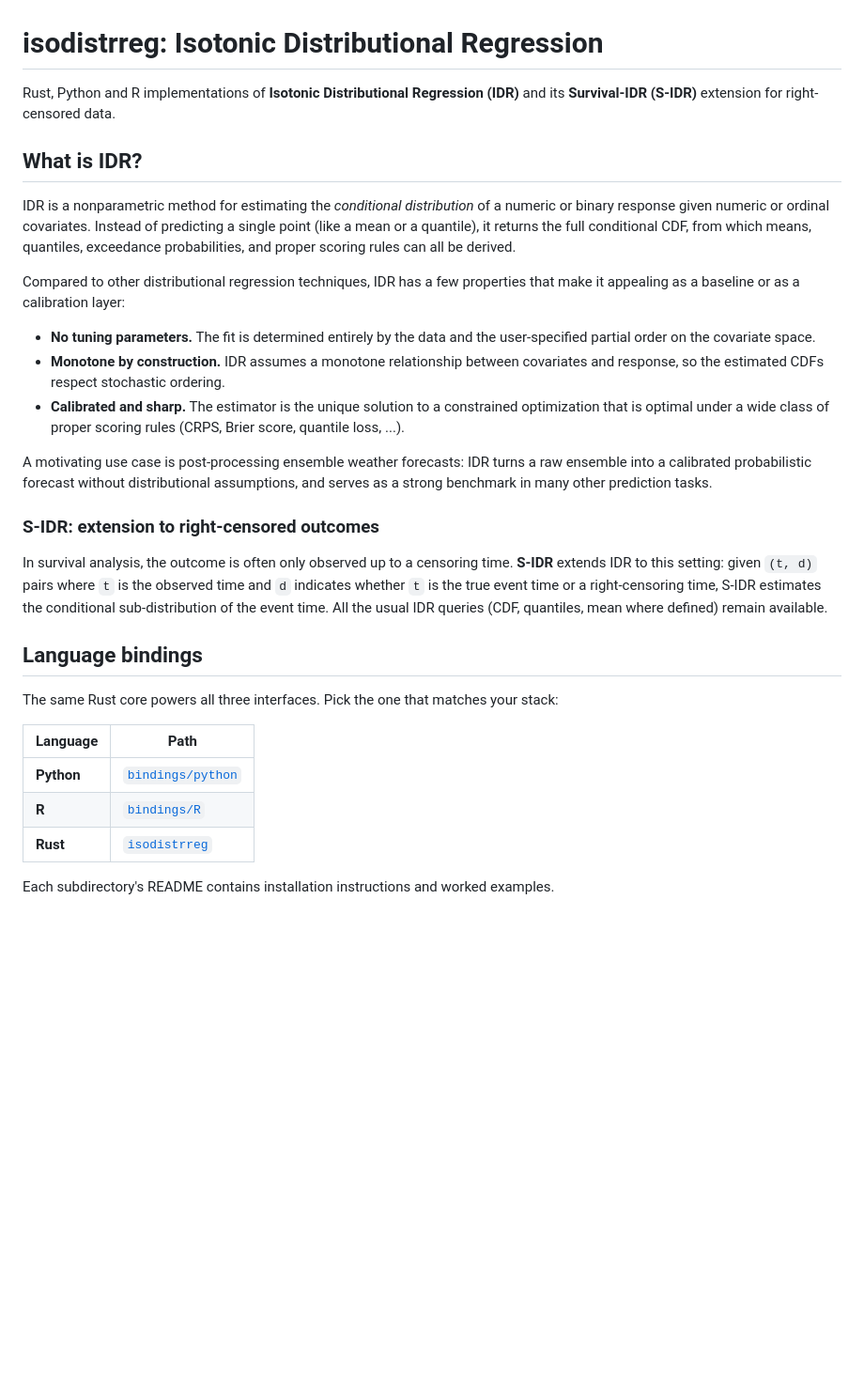
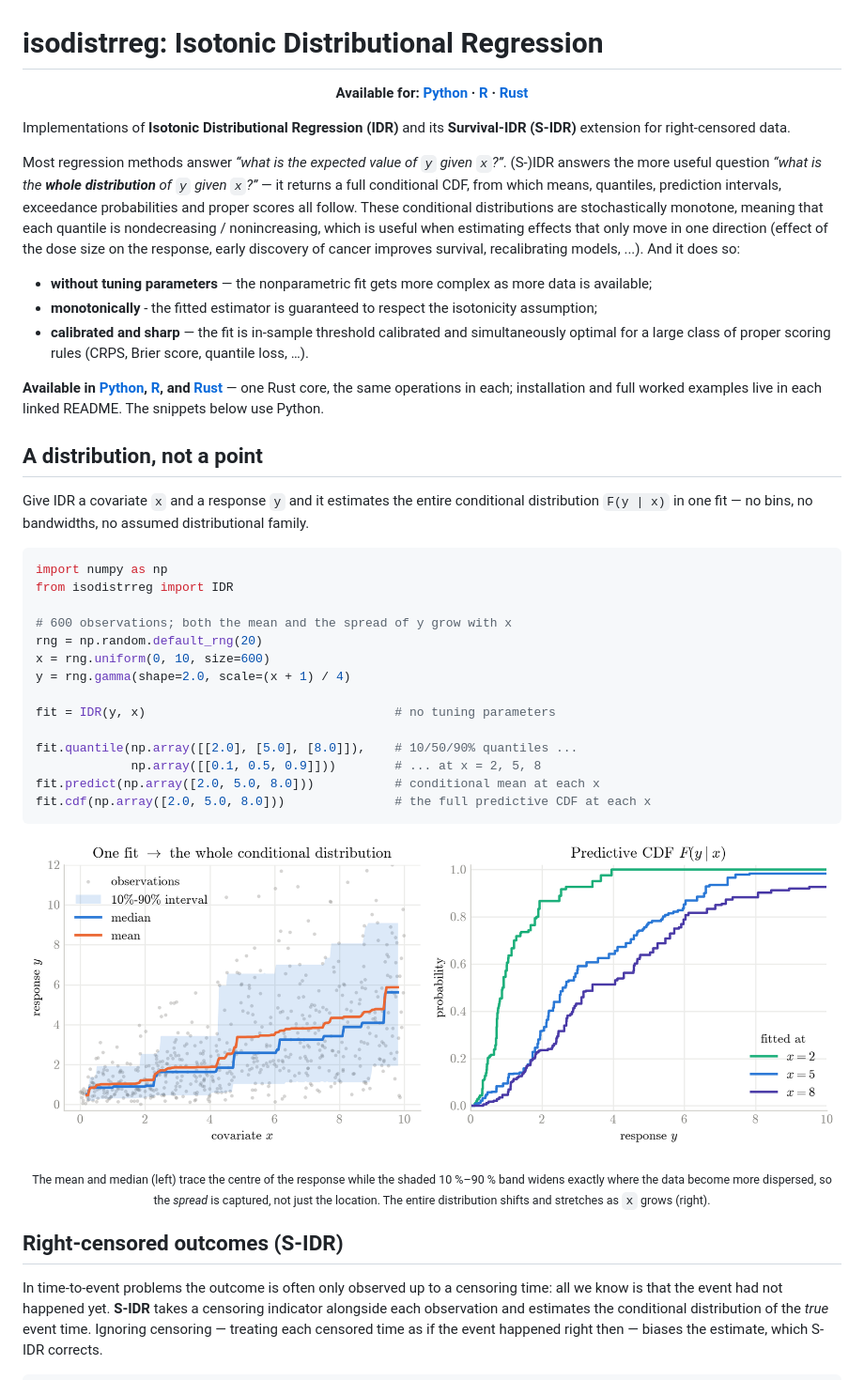
Before and after one commit to AlexanderHenzi/isodistrreg, a Markdown page: README.md, the part around one of its changes. Shown at 94% size. Drawn GitHub-style; pictures changed too: doc/idr_distribution.png (added); blank space fills up the shorter version.

Commit message:
Expand README.md (#19)

````diff
--- a/README.md
+++ b/README.md
@@ -1,50 +1,69 @@
 # isodistrreg: Isotonic Distributional Regression
 
-Rust, Python and R implementations of **Isotonic Distributional Regression
-(IDR)** and its **Survival-IDR (S-IDR)** extension for right-censored data.
+<p align="center"><strong>Available for: <a href="bindings/python/README.md">Python</a> · <a href="bindings/R/README.md">R</a> · <a href="isodistrreg/README.md">Rust</a></strong></p>
 
-## What is IDR?
+Implementations of **Isotonic Distributional Regression (IDR)** and its
+**Survival-IDR (S-IDR)** extension for right-censored data.
 
-IDR is a nonparametric method for estimating the *conditional distribution* of
-a numeric or binary response given numeric or ordinal covariates. Instead of
-predicting a single point (like a mean or a quantile), it returns the full
-conditional CDF, from which means, quantiles, exceedance probabilities, and
-proper scoring rules can all be derived.
+Most regression methods answer *“what is the expected value of `y` given `x`?”*.
+(S-)IDR answers the more useful question *“what is the **whole distribution**
+of `y` given `x`?”* — it returns a full conditional CDF, from which means,
+quantiles, prediction intervals, exceedance probabilities and proper scores all
+follow. These conditional distributions are stochastically monotone, meaning
+that each quantile is nondecreasing / nonincreasing, which is useful when
+estimating effects that only move in one direction (effect of the dose size on
+the response, early discovery of cancer improves survival, recalibrating models,
+...). And it does so:
 
-Compared to other distributional regression techniques, IDR has a few
-properties that make it appealing as a baseline or as a calibration layer:
+- **without tuning parameters** — the nonparametric fit gets more complex as
+  more data is available;
+- **monotonically** - the fitted estimator is guaranteed to respect the
+  isotonicity assumption;
+- **calibrated and sharp** — the fit is in-sample threshold calibrated and
+  simultaneously optimal for a large class of proper scoring rules (CRPS, Brier
+  score, quantile loss, …).
 
-- **No tuning parameters.** The fit is determined entirely by the data and the
-  user-specified partial order on the covariate space.
-- **Monotone by construction.** IDR assumes a monotone relationship between
-  covariates and response, so the estimated CDFs respect stochastic ordering.
-- **Calibrated and sharp.** The estimator is the unique solution to a
-  constrained optimization that is optimal under a wide class of proper scoring
-  rules (CRPS, Brier score, quantile loss, ...).
+**Available in [Python](bindings/python/README.md), [R](bindings/R/README.md),
+and [Rust](isodistrreg/README.md)** — one Rust core, the same operations in each;
+installation and full worked examples live in each linked README. The snippets
+below use Python.
 
-A motivating use case is post-processing ensemble weather forecasts: IDR turns
-a raw ensemble into a calibrated probabilistic forecast without distributional
-assumptions, and serves as a strong benchmark in many other prediction tasks.
+## A distribution, not a point
 
-### S-IDR: extension to right-censored outcomes
+Give IDR a covariate `x` and a response `y` and it estimates the entire
+conditional distribution `F(y | x)` in one fit — no bins, no bandwidths, no
+assumed distributional family.
 
-In survival analysis, the outcome is often only observed up to a censoring
-time. **S-IDR** extends IDR to this setting: given `(t, d)` pairs where `t` is
-the observed time and `d` indicates whether `t` is the true event time or a
-right-censoring time, S-IDR estimates the conditional sub-distribution of the
-event time. All the usual IDR queries (CDF, quantiles, mean where defined)
-remain available.
+```python
+import numpy as np
+from isodistrreg import IDR
 
-## Language bindings
+# 600 observations; both the mean and the spread of y grow with x
+rng = np.random.default_rng(20)
+x = rng.uniform(0, 10, size=600)
+y = rng.gamma(shape=2.0, scale=(x + 1) / 4)
 
-The same Rust core powers all three interfaces. Pick the one that matches your
-stack:
+fit = IDR(y, x)                                  # no tuning parameters
 
-| Language   | Path                                            |
-|------------|-------------------------------------------------|
-| **Python** | [`bindings/python`](bindings/python/README.md)  |
-| **R**      | [`bindings/R`](bindings/R/README.md)            |
-| **Rust**   | [`isodistrreg`](isodistrreg/README.md)          |
+fit.quantile(np.array([[2.0], [5.0], [8.0]]),    # 10/50/90% quantiles ...
+             np.array([[0.1, 0.5, 0.9]]))        # ... at x = 2, 5, 8
+fit.predict(np.array([2.0, 5.0, 8.0]))           # conditional mean at each x
+fit.cdf(np.array([2.0, 5.0, 8.0]))               # the full predictive CDF at each x
+```
 
-Each subdirectory's README contains installation instructions and worked
-examples.
+<p align="center"><img src="doc/idr_distribution.png" alt="IDR estimates the whole conditional distribution"></p>
+
+<p align="center"><sub>The mean and median (left) trace the centre of the
+response while the shaded 10 %–90 % band widens exactly where the data become
+more dispersed, so the <em>spread</em> is captured, not just the location. The
+entire distribution shifts and stretches as <code>x</code> grows (right).</sub></p>
+
+## Right-censored outcomes (S-IDR)
+
+In time-to-event problems the outcome is often only observed up to a censoring
+time: all we know is that the event had not happened yet. **S-IDR** takes a
+censoring indicator alongside each observation and estimates the conditional
+distribution of the *true* event time. Ignoring censoring — treating each
+censored time as if the event happened right then — biases the estimate, which
+S-IDR corrects.
+
````
Also changed, not shown: other parts of README.md (+43 -0 lines), doc/idr_censoring.png (added), doc/idr_subagging.png (added), 1 other file.
